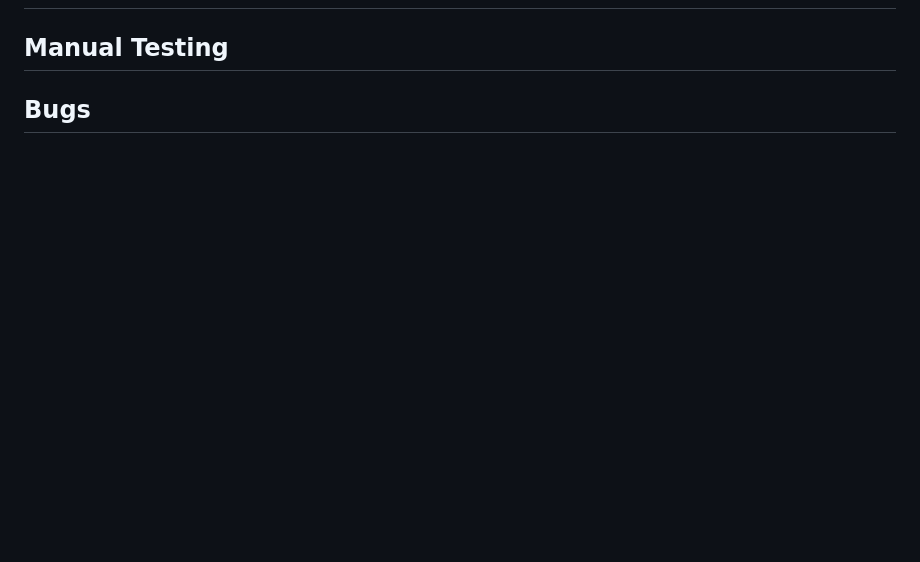
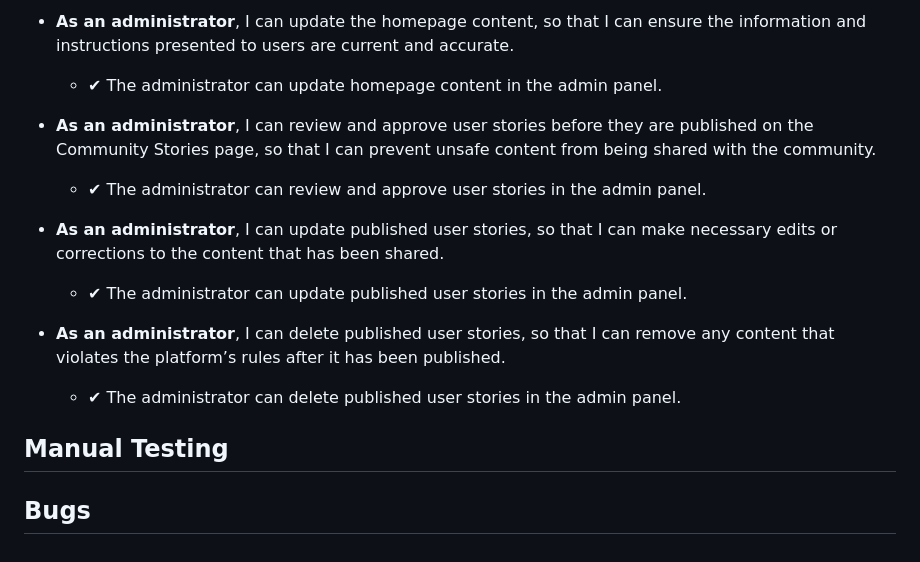
Before and after one commit to niekados/Journey, a Markdown page: TESTING.md, the part around one of its changes. Drawn GitHub-style; blank space fills up the shorter version.

Commit message:
Add User Stories Testing to TESTING.md

```diff
--- a/TESTING.md
+++ b/TESTING.md
@@ -196,3 +256,16 @@ During the testing of the 403 error page (a feature of the app), a warning was r
+- **As an administrator**, I can update the homepage content, so that I can ensure the information and instructions presented to users are current and accurate.
+    - ✔ The administrator can update homepage content in the admin panel.
+
+- **As an administrator**, I can review and approve user stories before they are published on the Community Stories page, so that I can prevent unsafe content from being shared with the community.
+    - ✔ The administrator can review and approve user stories in the admin panel.
+
+- **As an administrator**, I can update published user stories, so that I can make necessary edits or corrections to the content that has been shared.
+    - ✔ The administrator can update published user stories in the admin panel.
+
+- **As an administrator**, I can delete published user stories, so that I can remove any content that violates the platform’s rules after it has been published.
+    - ✔ The administrator can delete published user stories in the admin panel.
+
+
 ## Manual Testing
 
 ## Bugs
```
Also changed, not shown: other parts of TESTING.md (+60 -0 lines).
